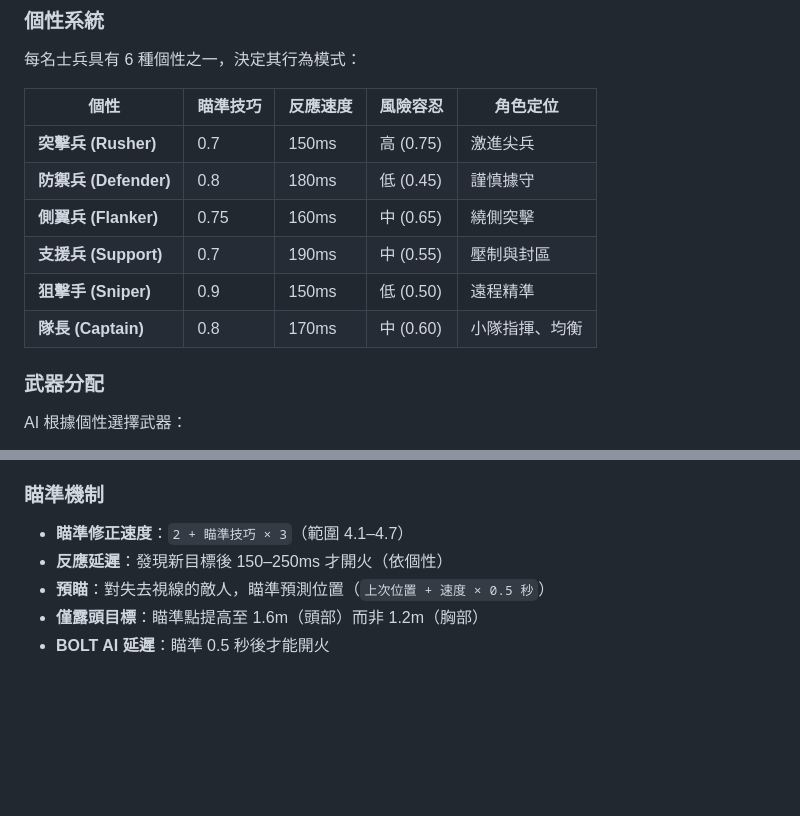
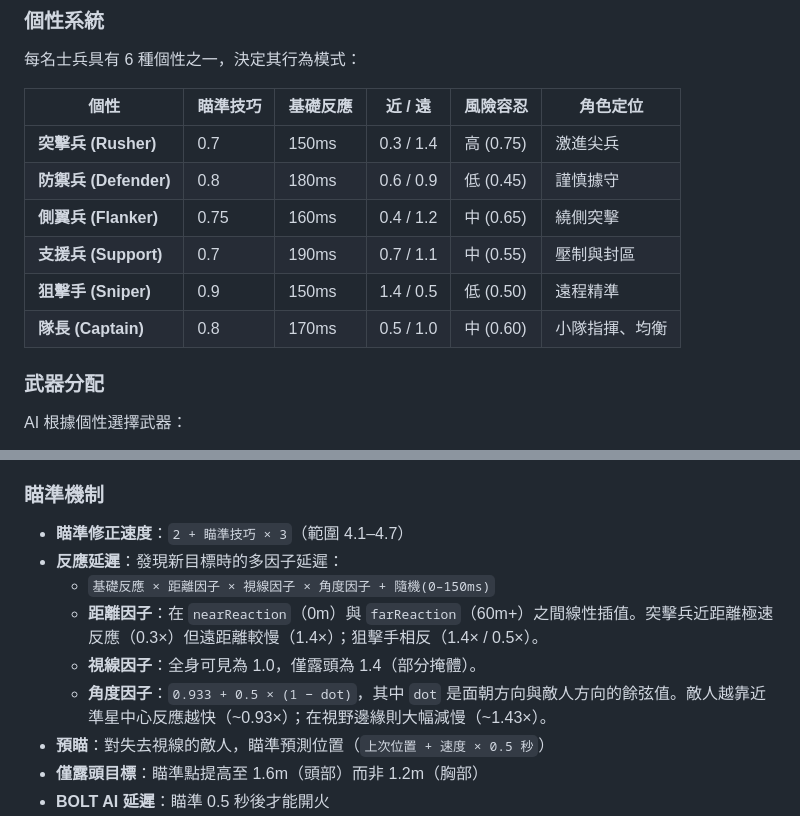
Before and after one commit to wwwang176/island-conquest, a Markdown page: README.zh-TW.md, 2 parts joined by grey strips. Rendered like a GitHub page; blank space fills up the shorter version.

```diff
--- a/README.zh-TW.md
+++ b/README.zh-TW.md
@@ -181,14 +181,14 @@ LMG 的彈道散布會隨持續射擊而 *縮小* — 按住扳機越久越精
 
 每名士兵具有 6 種個性之一，決定其行為模式：
 
-| 個性 | 瞄準技巧 | 反應速度 | 風險容忍 | 角色定位 |
-|------|---------|---------|---------|---------|
-| **突擊兵 (Rusher)** | 0.7 | 150ms | 高 (0.75) | 激進尖兵 |
-| **防禦兵 (Defender)** | 0.8 | 180ms | 低 (0.45) | 謹慎據守 |
-| **側翼兵 (Flanker)** | 0.75 | 160ms | 中 (0.65) | 繞側突擊 |
-| **支援兵 (Support)** | 0.7 | 190ms | 中 (0.55) | 壓制與封區 |
-| **狙擊手 (Sniper)** | 0.9 | 150ms | 低 (0.50) | 遠程精準 |
-| **隊長 (Captain)** | 0.8 | 170ms | 中 (0.60) | 小隊指揮、均衡 |
+| 個性 | 瞄準技巧 | 基礎反應 | 近 / 遠 | 風險容忍 | 角色定位 |
+|------|---------|---------|---------|---------|---------|
+| **突擊兵 (Rusher)** | 0.7 | 150ms | 0.3 / 1.4 | 高 (0.75) | 激進尖兵 |
+| **防禦兵 (Defender)** | 0.8 | 180ms | 0.6 / 0.9 | 低 (0.45) | 謹慎據守 |
+| **側翼兵 (Flanker)** | 0.75 | 160ms | 0.4 / 1.2 | 中 (0.65) | 繞側突擊 |
+| **支援兵 (Support)** | 0.7 | 190ms | 0.7 / 1.1 | 中 (0.55) | 壓制與封區 |
+| **狙擊手 (Sniper)** | 0.9 | 150ms | 1.4 / 0.5 | 低 (0.50) | 遠程精準 |
+| **隊長 (Captain)** | 0.8 | 170ms | 0.5 / 1.0 | 中 (0.60) | 小隊指揮、均衡 |
 
 ### 武器分配
 
@@ -237,7 +237,11 @@ AI 根據個性選擇武器：
 ### 瞄準機制
 
 - **瞄準修正速度**：`2 + 瞄準技巧 × 3`（範圍 4.1–4.7）
-- **反應延遲**：發現新目標後 150–250ms 才開火（依個性）
+- **反應延遲**：發現新目標時的多因子延遲：
+  - `基礎反應 × 距離因子 × 視線因子 × 角度因子 + 隨機(0–150ms)`
+  - **距離因子**：在 `nearReaction`（0m）與 `farReaction`（60m+）之間線性插值。突擊兵近距離極速反應（0.3×）但遠距離較慢（1.4×）；狙擊手相反（1.4× / 0.5×）。
+  - **視線因子**：全身可見為 1.0，僅露頭為 1.4（部分掩體）。
+  - **角度因子**：`0.933 + 0.5 × (1 − dot)`，其中 `dot` 是面朝方向與敵人方向的餘弦值。敵人越靠近準星中心反應越快（~0.93×）；在視野邊緣則大幅減慢（~1.43×）。
 - **預瞄**：對失去視線的敵人，瞄準預測位置（`上次位置 + 速度 × 0.5 秒`）
 - **僅露頭目標**：瞄準點提高至 1.6m（頭部）而非 1.2m（胸部）
 - **BOLT AI 延遲**：瞄準 0.5 秒後才能開火
```
Also changed, not shown: README.md (+13 -9 lines).
